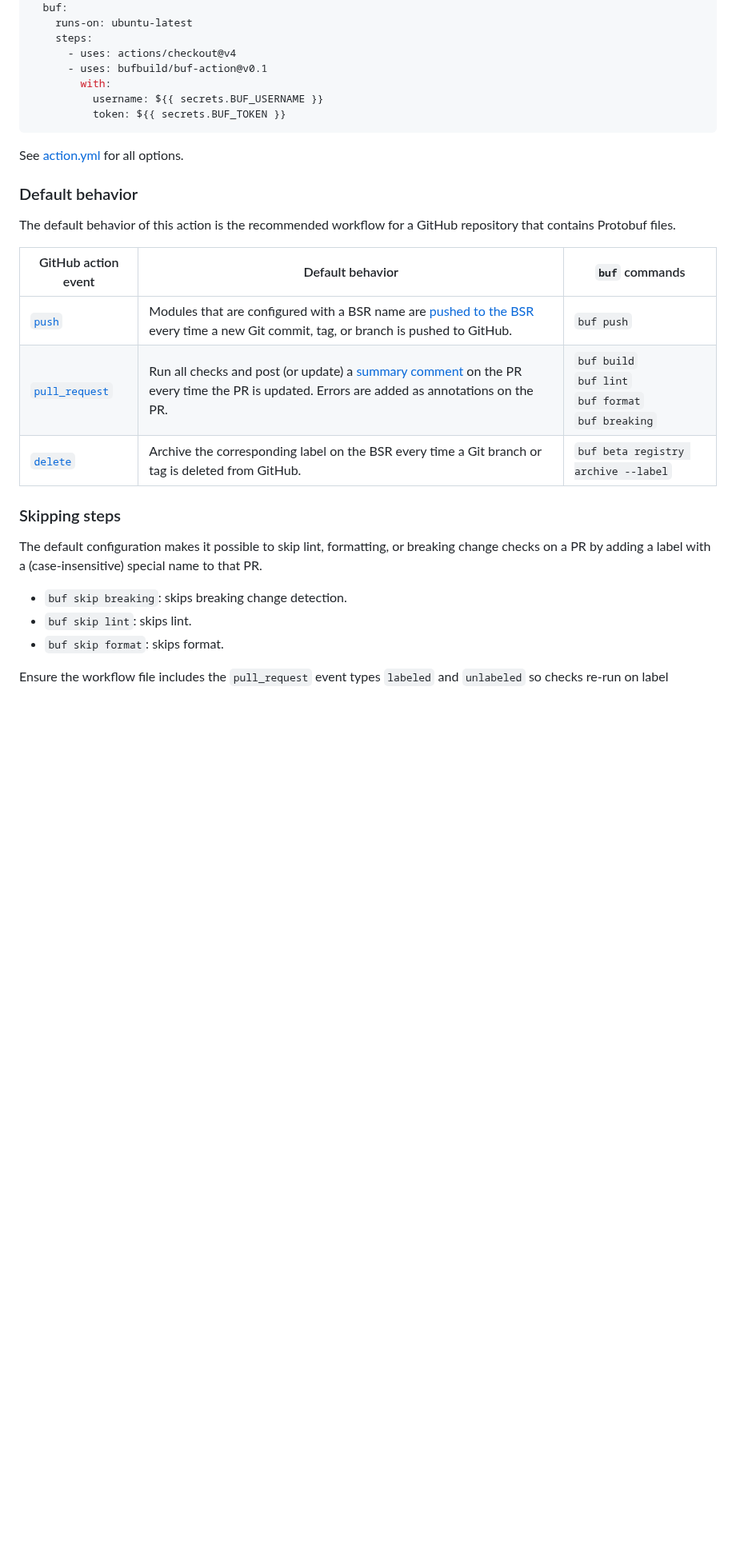
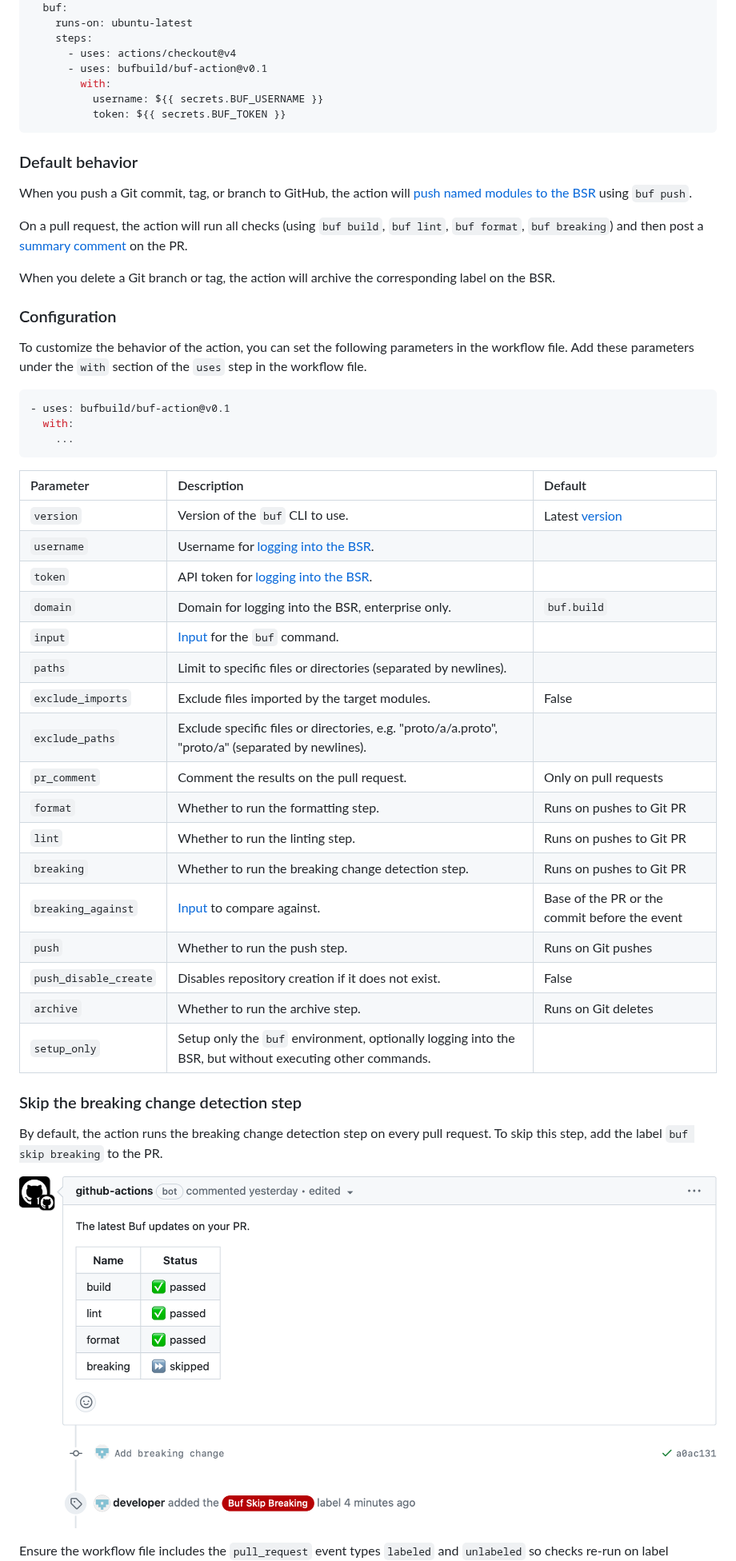
Before and after one commit to bufbuild/buf-action, a Markdown page: README.md, the part around one of its changes. Shown at 80% size. GitHub-like rendering; pictures changed too: static/img/skip-breaking-example.png (added); blank space fills up the shorter version.

````diff
--- a/README.md
+++ b/README.md
@@ -42,25 +42,52 @@ jobs:
           token: ${{ secrets.BUF_TOKEN }}
 ```
 
-See [action.yml](action.yml) for all options.
-
 ### Default behavior
 
-The default behavior of this action is the recommended workflow for a GitHub repository that contains Protobuf files.
+When you push a Git commit, tag, or branch to GitHub, the action will [push named modules to the BSR](https://buf.build/docs/bsr/module/publish) using `buf push`.
 
-| GitHub action event | Default behavior | `buf` commands |
-| - | - | - |
-| [`push`][push-event] | Modules that are configured with a BSR name are [pushed to the BSR](https://buf.build/docs/bsr/module/publish) every time a new Git commit, tag, or branch is pushed to GitHub. | `buf push` |
-| [`pull_request`][pull-request-event] | Run all checks and post (or update) a [summary comment](#summary-comment) on the PR every time the PR is updated. Errors are added as annotations on the PR. | `buf build`<br>`buf lint`<br>`buf format`<br>`buf breaking` |
-| [`delete`][delete-event] | Archive the corresponding label on the BSR every time a Git branch or tag is deleted from GitHub. | `buf beta registry archive --label` |
+On a pull request, the action will run all checks (using `buf build`, `buf lint`, `buf format`, `buf breaking`) and then post a [summary comment](#summary-comment) on the PR.
 
-### Skipping steps
+When you delete a Git branch or tag, the action will archive the corresponding label on the BSR.
 
-The default configuration makes it possible to skip lint, formatting, or breaking change checks on a PR
-by adding a label with a (case-insensitive) special name to that PR.
 
-- `buf skip breaking`: skips breaking change detection.
-- `buf skip lint`: skips lint.
-- `buf skip format`: skips format.
+### Configuration
+
+To customize the behavior of the action, you can set the following parameters in the workflow file.
+Add these parameters under the `with` section of the `uses` step in the workflow file.
+
+```yaml
+- uses: bufbuild/buf-action@v0.1
+  with:
+    ...
+```
+
+| Parameter                       | Description                                        | Default            |
+|:--------------------------------|:---------------------------------------------------|:-------------------|
+| `version`                       | Version of the `buf` CLI to use. | Latest [version][buf-releases] |
+| `username`                      | Username for [logging into the BSR](https://buf.build/docs/bsr/authentication). | |
+| `token`                         | API token for [logging into the BSR](https://buf.build/docs/bsr/authentication). | |
+| `domain`                        | Domain for logging into the BSR, enterprise only.| `buf.build` |
+| `input`                         | [Input](https://buf.build/docs/reference/inputs) for the `buf` command. | |
+| `paths`                         | Limit to specific files or directories (separated by newlines). | |
+| `exclude_imports`               | Exclude files imported by the target modules. | False |
+| `exclude_paths`                 | Exclude specific files or directories, e.g. "proto/a/a.proto", "proto/a" (separated by newlines). | |
+| `pr_comment`                    | Comment the results on the pull request. | Only on pull requests |
+| `format`                        | Whether to run the formatting step. | Runs on pushes to Git PR |
+| `lint`                          | Whether to run the linting step. | Runs on pushes to Git PR |
+| `breaking`                      | Whether to run the breaking change detection step. | Runs on pushes to Git PR |
+| `breaking_against`              | [Input](https://buf.build/docs/reference/inputs) to compare against. | Base of the PR or the commit before the event |
+| `push`                          | Whether to run the push step. | Runs on Git pushes |
+| `push_disable_create`           | Disables repository creation if it does not exist. | False |
+| `archive`                       | Whether to run the archive step. | Runs on Git deletes |
+| `setup_only`                    | Setup only the `buf` environment, optionally logging into the BSR, but without executing other commands. | |
+
+
+### Skip the breaking change detection step
+
+By default, the action runs the breaking change detection step on every pull request.
+To skip this step, add the label `buf skip breaking` to the PR.
+
+![Skip breaking changes example](./static/img/skip-breaking-example.png "Skip breaking changes example")
 
 Ensure the workflow file includes the `pull_request` event types `labeled` and `unlabeled` so checks re-run on label changes.
````
Also changed, not shown: other parts of README.md (+48 -62 lines), 8 other files.
